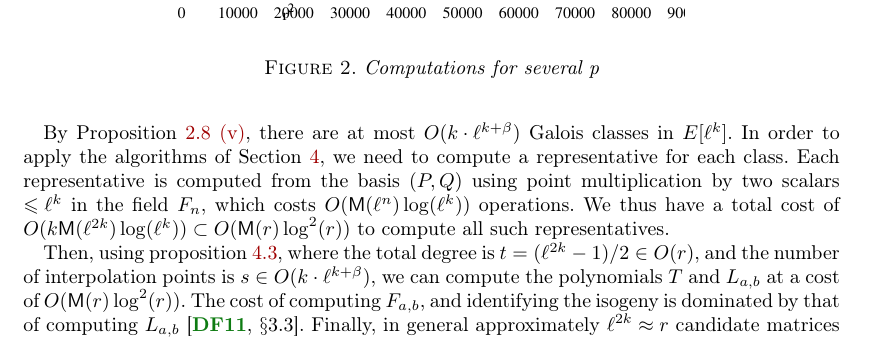
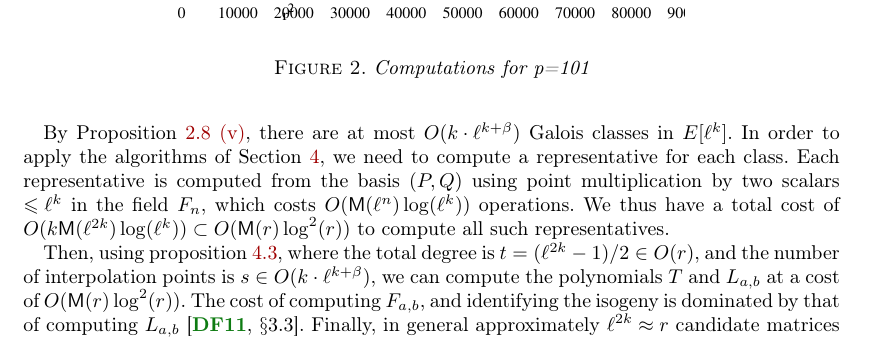
Before and after one commit to Hugounenq-Cyril/Two_curves_on_a_volcano, a LaTeX document (explicit-isogenies.tex): part of page 13 of 16, cut so that both start at the same text. Compiled offline with pdfLaTeX; a LaTeX package or settings file that is missing is left out.

Commit message:
renommage figure

```diff
--- a/explicit-isogenies.tex
+++ b/explicit-isogenies.tex
@@ -1226,7 +1226,7 @@ The interpolation part of the algorithm is different from section \ref{sec:inter
 \begin{figure}\label{fig:p=101}
 \centering
 \includegraphics[scale=1]{Code/creat.eps}
-\caption{Computations for several p}
+\caption{Computations for p=101}
 \end{figure}
 
 \begin{figure}
```
